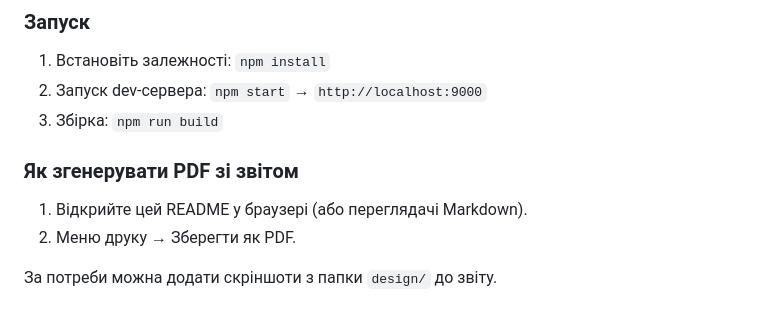
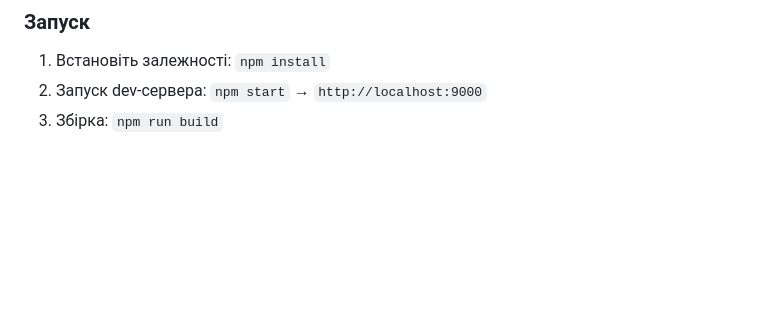
Before and after one commit to redkoarsenii/tslab3, a Markdown page: README.md, the part around the change. Rendered like a GitHub page; blank space fills up the shorter version.

Commit message:
Update README with project details and instructions

```diff
--- a/README.md
+++ b/README.md
@@ -73,9 +73,3 @@
 1. Встановіть залежності: `npm install`
 2. Запуск dev-сервера: `npm start` → `http://localhost:9000`
 3. Збірка: `npm run build`
-
-### Як згенерувати PDF зі звітом
-1. Відкрийте цей README у браузері (або переглядачі Markdown).
-2. Меню друку → Зберегти як PDF.
-
-За потреби можна додати скріншоти з папки `design/` до звіту.
```
